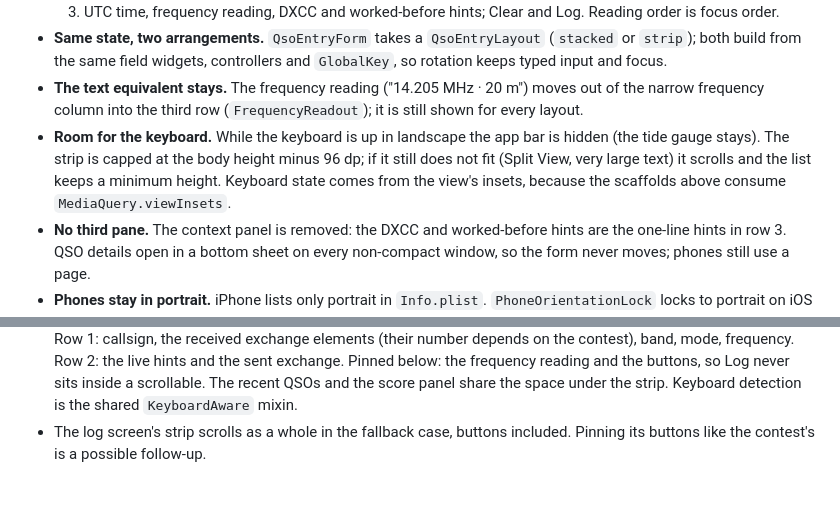
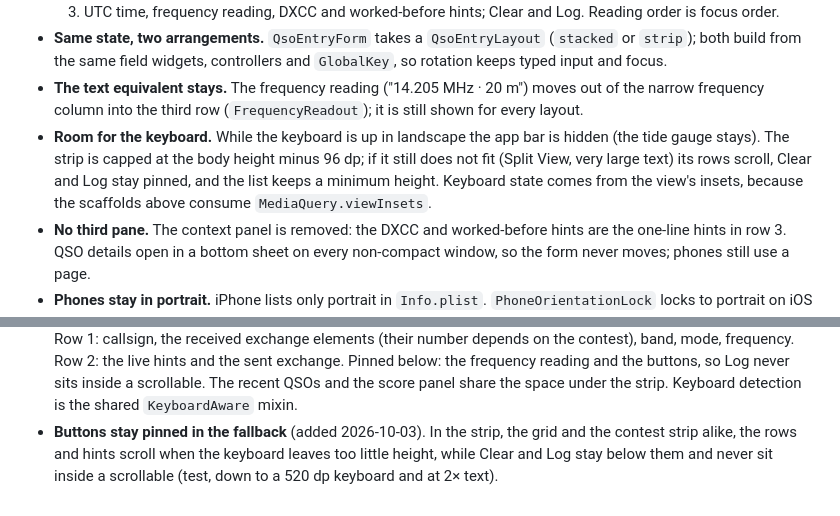
Before and after one commit to ceotjoe/tideline, a Markdown page: docs/adr/0020-landscape-entry-strip.md, 2 parts joined by grey strips. GitHub-like rendering.

```diff
--- a/docs/adr/0020-landscape-entry-strip.md
+++ b/docs/adr/0020-landscape-entry-strip.md
@@ -21,8 +21,8 @@
 - **The text equivalent stays.** The frequency reading ("14.205 MHz · 20 m") moves out of the narrow frequency column
   into the third row (`FrequencyReadout`); it is still shown for every layout.
 - **Room for the keyboard.** While the keyboard is up in landscape the app bar is hidden (the tide gauge stays). The
-  strip is capped at the body height minus 96 dp; if it still does not fit (Split View, very large text) it scrolls and
-  the list keeps a minimum height. Keyboard state comes from the view's insets, because the scaffolds above consume
+  strip is capped at the body height minus 96 dp; if it still does not fit (Split View, very large text) its rows scroll,
+  Clear and Log stay pinned, and the list keeps a minimum height. Keyboard state comes from the view's insets, because the scaffolds above consume
   `MediaQuery.viewInsets`.
 - **No third pane.** The context panel is removed: the DXCC and worked-before hints are the one-line hints in row 3.
   QSO details open in a bottom sheet on every non-compact window, so the form never moves; phones still use a page.
@@ -47,5 +47,6 @@
   live hints and the sent exchange. Pinned below: the frequency reading and the buttons, so Log never sits inside a
   scrollable. The recent QSOs and the score panel share the space under the strip. Keyboard detection is the shared
   `KeyboardAware` mixin.
-- The log screen's strip scrolls as a whole in the fallback case, buttons included. Pinning its buttons like the
-  contest's is a possible follow-up.
+- **Buttons stay pinned in the fallback** (added 2026-10-03). In the strip, the grid and the contest strip alike, the
+  rows and hints scroll when the keyboard leaves too little height, while Clear and Log stay below them and never sit
+  inside a scrollable (test, down to a 520 dp keyboard and at 2× text).
```
Also changed, not shown: CHANGELOG.md (+2 -0 lines).
